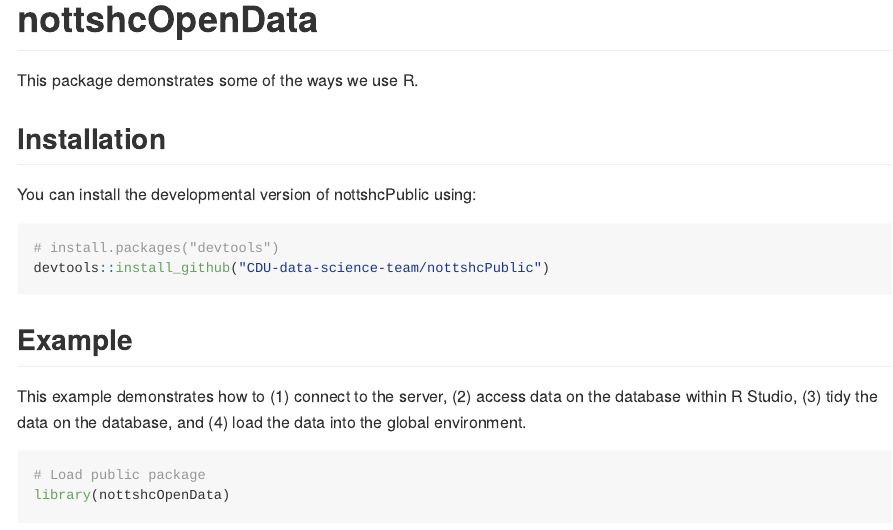
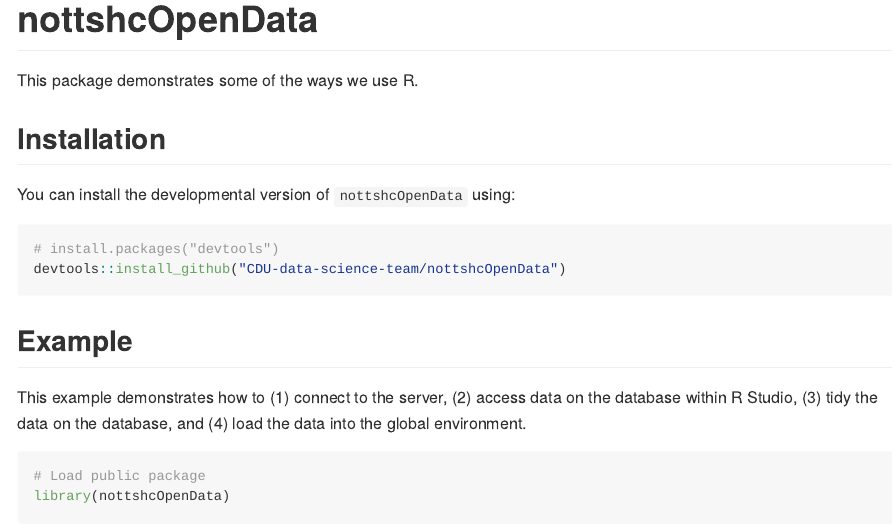
Before and after one commit to CDU-data-science-team/nottshcOpenData, an R Markdown document (README.Rmd): the page in a window 1100 px wide, from its top. Rendered offline with R 4.5, knitr and Pandoc, with nearby package versions; some code elsewhere in the file could not run offline; common packages that the code uses without loading them are loaded.

Commit message:
change name from public to opendata

````diff
--- a/README.Rmd
+++ b/README.Rmd
@@ -22,11 +22,11 @@
 
 ## Installation
 
-You can install the developmental version of nottshcPublic using:
+You can install the developmental version of `nottshcOpenData` using:
 
 ``` r
 # install.packages("devtools")
-devtools::install_github("CDU-data-science-team/nottshcPublic")
+devtools::install_github("CDU-data-science-team/nottshcOpenData")
 ```
 
 ## Example
````
Also changed, not shown: README.md, docs/pkgdown.yml, 10 other files.
